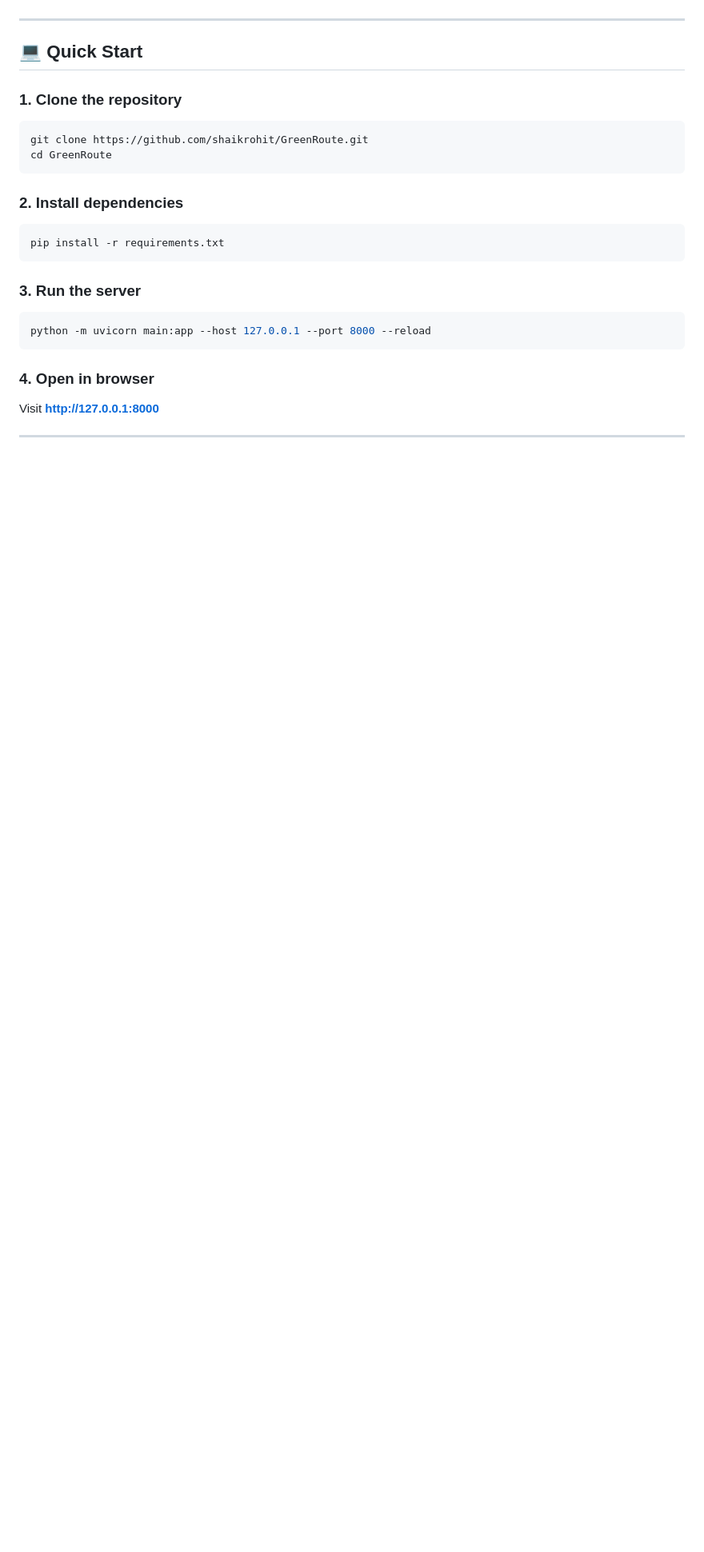
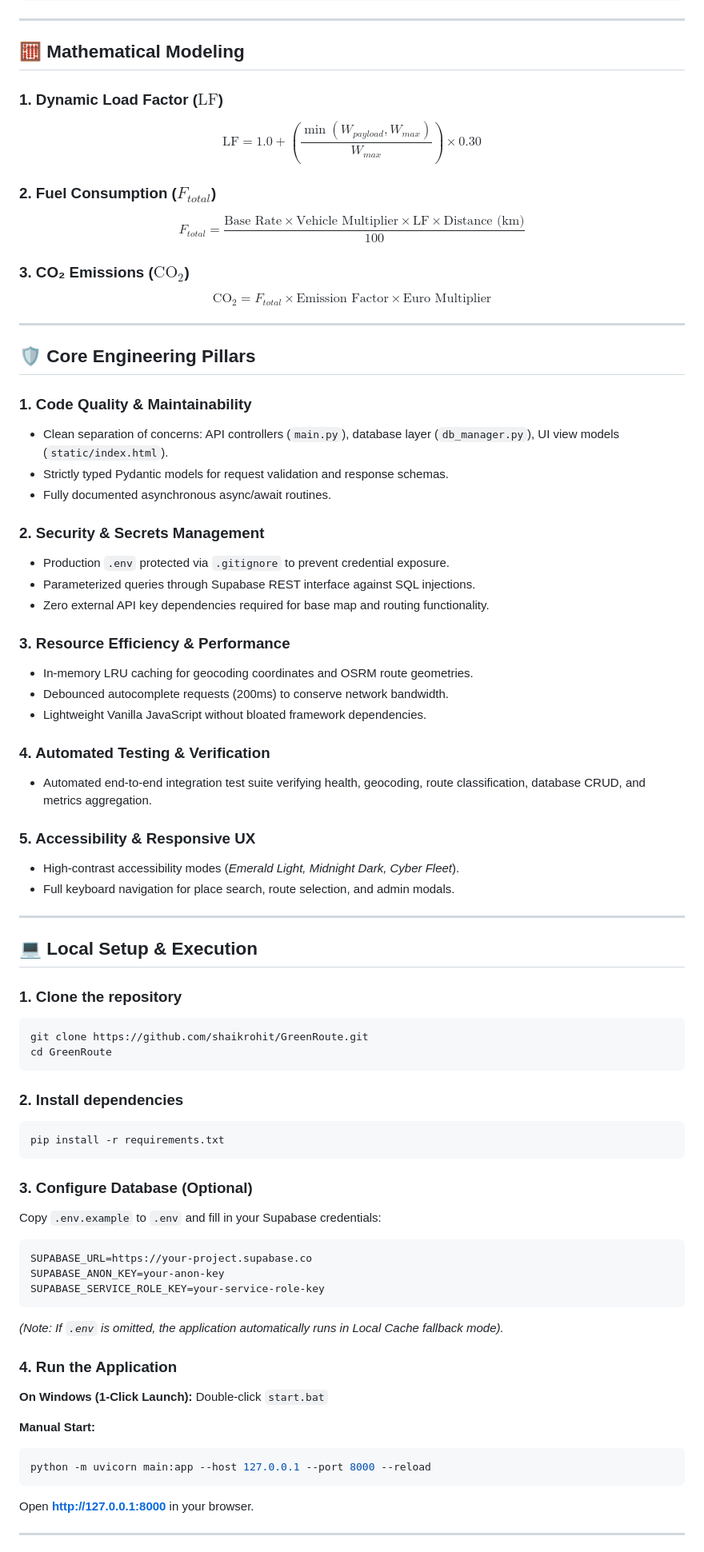
Before and after one commit to Sunkugayathri29/greenroute, a Markdown page: README.md, the part around one of its changes. Shown at 80% size. Rendered like a GitHub page; blank space fills up the shorter version.

````diff
--- a/README.md
+++ b/README.md
@@ -72,7 +133,46 @@
 
 ---
 
-## 💻 Quick Start
+## 🧮 Mathematical Modeling
+
+### 1. Dynamic Load Factor ($\text{LF}$)
+$$\text{LF} = 1.0 + \left( \frac{\min(W_{payload}, W_{max})}{W_{max}} \right) \times 0.30$$
+
+### 2. Fuel Consumption ($F_{total}$)
+$$F_{total} = \frac{\text{Base Rate} \times \text{Vehicle Multiplier} \times \text{LF} \times \text{Distance (km)}}{100}$$
+
+### 3. CO₂ Emissions ($\text{CO}_2$)
+$$\text{CO}_2 = F_{total} \times \text{Emission Factor} \times \text{Euro Multiplier}$$
+
+---
+
+## 🛡️ Core Engineering Pillars
+
+### 1. Code Quality & Maintainability
+* Clean separation of concerns: API controllers (`main.py`), database layer (`db_manager.py`), UI view models (`static/index.html`).
+* Strictly typed Pydantic models for request validation and response schemas.
+* Fully documented asynchronous async/await routines.
+
+### 2. Security & Secrets Management
+* Production `.env` protected via `.gitignore` to prevent credential exposure.
+* Parameterized queries through Supabase REST interface against SQL injections.
+* Zero external API key dependencies required for base map and routing functionality.
+
+### 3. Resource Efficiency & Performance
+* In-memory LRU caching for geocoding coordinates and OSRM route geometries.
+* Debounced autocomplete requests (200ms) to conserve network bandwidth.
+* Lightweight Vanilla JavaScript without bloated framework dependencies.
+
+### 4. Automated Testing & Verification
+* Automated end-to-end integration test suite verifying health, geocoding, route classification, database CRUD, and metrics aggregation.
+
+### 5. Accessibility & Responsive UX
+* High-contrast accessibility modes (*Emerald Light, Midnight Dark, Cyber Fleet*).
+* Full keyboard navigation for place search, route selection, and admin modals.
+
+---
+
+## 💻 Local Setup & Execution
 
 ### 1. Clone the repository
 ```bash
@@ -85,13 +185,26 @@ cd GreenRoute
 pip install -r requirements.txt
 ```
 
-### 3. Run the server
+### 3. Configure Database (Optional)
+Copy `.env.example` to `.env` and fill in your Supabase credentials:
+```env
+SUPABASE_URL=https://your-project.supabase.co
+SUPABASE_ANON_KEY=your-anon-key
+SUPABASE_SERVICE_ROLE_KEY=your-service-role-key
+```
+*(Note: If `.env` is omitted, the application automatically runs in Local Cache fallback mode).*
+
+### 4. Run the Application
+
+**On Windows (1-Click Launch):**
+Double-click `start.bat`
+
+**Manual Start:**
 ```bash
 python -m uvicorn main:app --host 127.0.0.1 --port 8000 --reload
 ```
 
-### 4. Open in browser
-Visit **[http://127.0.0.1:8000](http://127.0.0.1:8000)**
+Open **[http://127.0.0.1:8000](http://127.0.0.1:8000)** in your browser.
 
 ---
 
````
Also changed, not shown: other parts of README.md (+107 -43 lines).
